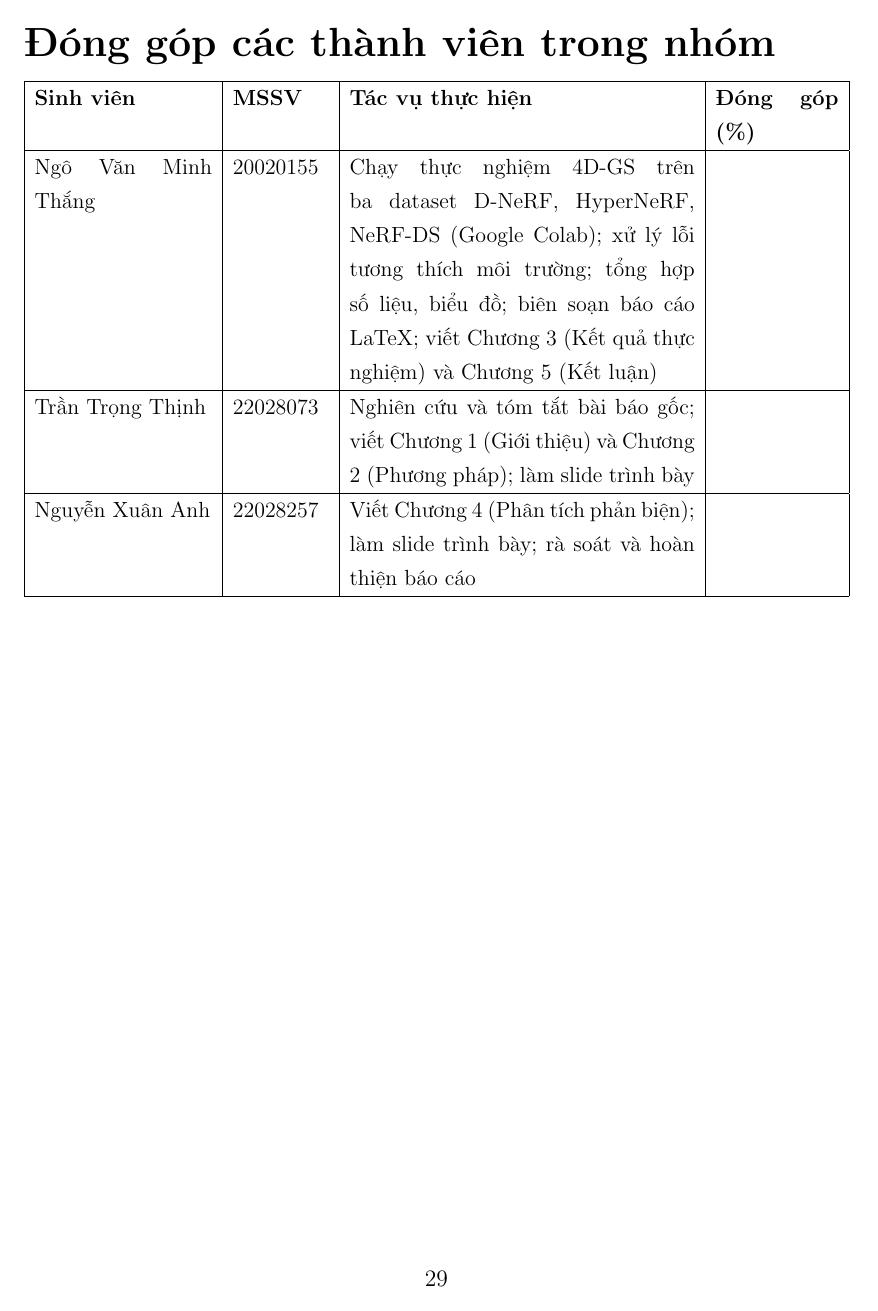
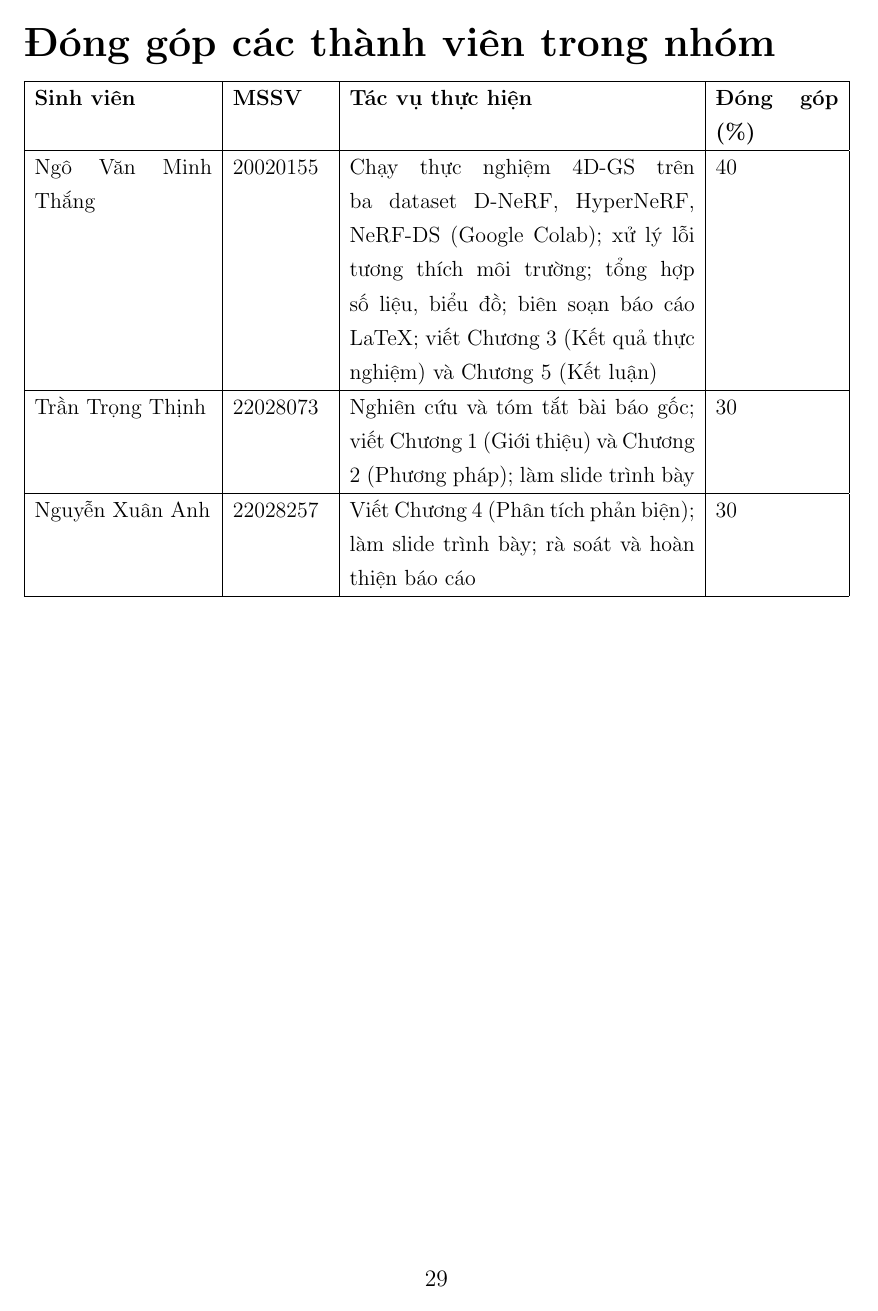
Before and after one commit to MinhThang1009/computer-vision, a LaTeX thesis (report/main.tex): page 35 of 38. Compiled offline with pdfLaTeX.

Commit message:
docs(report): điền % đóng góp + colorlinks cho hyperref
- Bảng đóng góp: điền cột % (Thắng 40, Thịnh 30, Anh 30)
- hyperref colorlinks=true (link nội bộ xanh dương, URL xanh): bỏ hộp viền
  cyan mặc định, đồng thời gỡ artifact viền link ở lề trang Tài liệu tham khảo

Proofread trực quan 38/38 trang đạt.

```diff
--- a/report/main.tex
+++ b/report/main.tex
@@ -26,6 +26,13 @@
 \usepackage{tikz}
 \usetikzlibrary{arrows.meta,positioning}
 \usepackage{hyperref}
+\definecolor{linkblue}{rgb}{0.12,0.39,0.78}
+\hypersetup{
+  colorlinks=true,
+  linkcolor=linkblue,   % link nội bộ: mục lục, \ref, \label
+  citecolor=linkblue,   % \cite
+  urlcolor=blue         % \href URL ngoài
+}
 
 \clubpenalty=10000
 
@@ -1133,11 +1140,11 @@ thời gian.
 \hline
 \textbf{Sinh viên} & \textbf{MSSV} & \textbf{Tác vụ thực hiện} & \textbf{Đóng góp (\%)} \\
 \hline
-Ngô Văn Minh Thắng & 20020155 & Chạy thực nghiệm 4D-GS trên ba dataset D-NeRF, HyperNeRF, NeRF-DS (Google Colab); xử lý lỗi tương thích môi trường; tổng hợp số liệu, biểu đồ; biên soạn báo cáo LaTeX; viết Chương 3 (Kết quả thực nghiệm) và Chương 5 (Kết luận) & \\
+Ngô Văn Minh Thắng & 20020155 & Chạy thực nghiệm 4D-GS trên ba dataset D-NeRF, HyperNeRF, NeRF-DS (Google Colab); xử lý lỗi tương thích môi trường; tổng hợp số liệu, biểu đồ; biên soạn báo cáo LaTeX; viết Chương 3 (Kết quả thực nghiệm) và Chương 5 (Kết luận) & 40 \\
 \hline
-Trần Trọng Thịnh & 22028073 & Nghiên cứu và tóm tắt bài báo gốc; viết Chương 1 (Giới thiệu) và Chương 2 (Phương pháp); làm slide trình bày & \\
+Trần Trọng Thịnh & 22028073 & Nghiên cứu và tóm tắt bài báo gốc; viết Chương 1 (Giới thiệu) và Chương 2 (Phương pháp); làm slide trình bày & 30 \\
 \hline
-Nguyễn Xuân Anh & 22028257 & Viết Chương 4 (Phân tích phản biện); làm slide trình bày; rà soát và hoàn thiện báo cáo & \\
+Nguyễn Xuân Anh & 22028257 & Viết Chương 4 (Phân tích phản biện); làm slide trình bày; rà soát và hoàn thiện báo cáo & 30 \\
 \hline
 \end{tabular}%
 }
```
Also changed, not shown: report/main.pdf.
